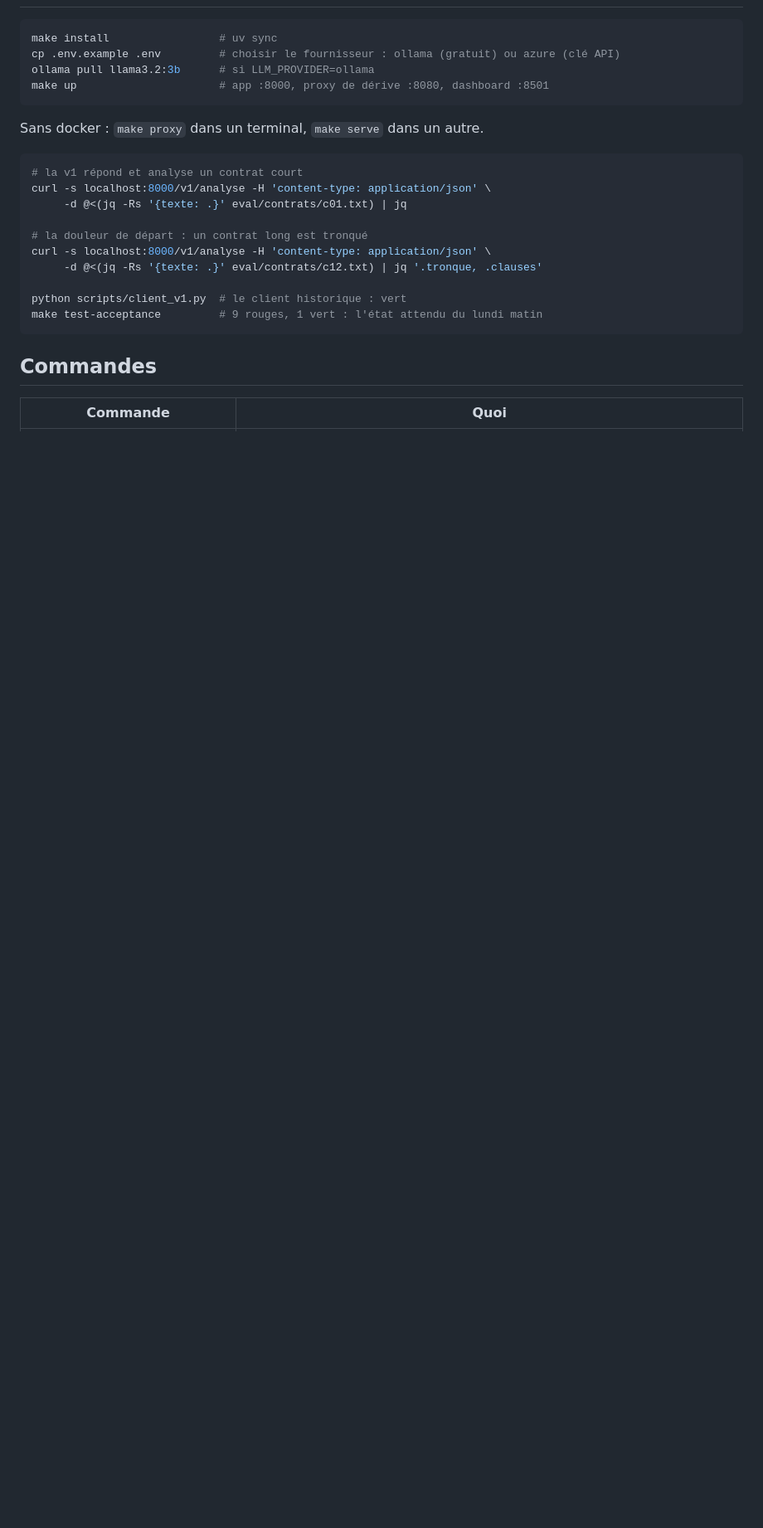
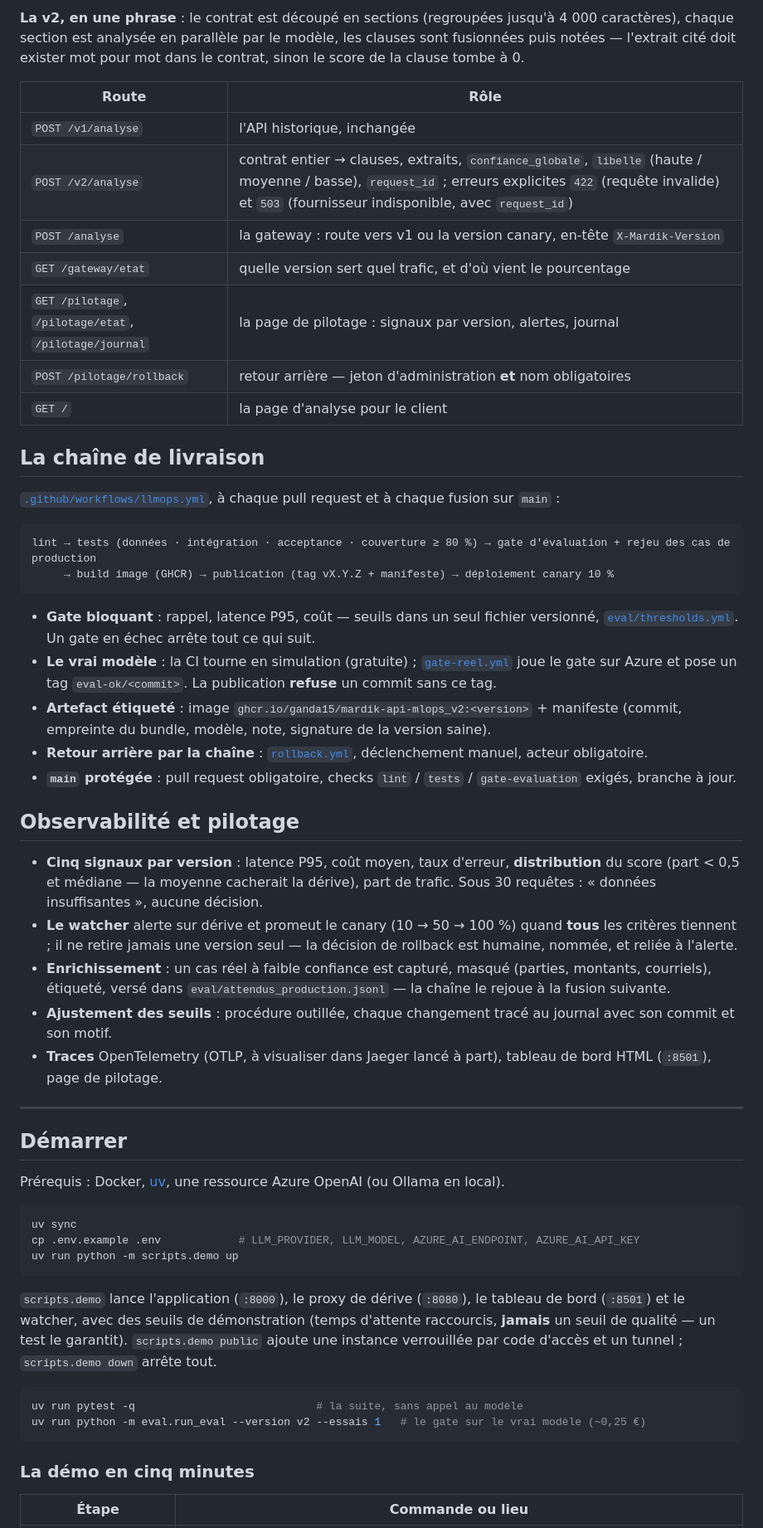
Before and after one commit to Ganda15/mardik-api-mlops_v2, a Markdown page: README.md, the part around one of its changes. Shown at 83% size. Rendered like a GitHub page; blank space fills up the shorter version.

````diff
--- a/README.md
+++ b/README.md
@@ -36,27 +53,68 @@ Lisez d'abord `docs/besoin_client.md`. Puis `docs/schema_remediation.md`.
+**La v2, en une phrase** : le contrat est découpé en sections (regroupées jusqu'à 4 000 caractères), chaque
+section est analysée en parallèle par le modèle, les clauses sont fusionnées puis notées — l'extrait cité doit
+exister mot pour mot dans le contrat, sinon le score de la clause tombe à 0.
+
+| Route | Rôle |
+|---|---|
+| `POST /v1/analyse` | l'API historique, inchangée |
+| `POST /v2/analyse` | contrat entier → clauses, extraits, `confiance_globale`, `libelle` (haute / moyenne / basse), `request_id` ; erreurs explicites `422` (requête invalide) et `503` (fournisseur indisponible, avec `request_id`) |
+| `POST /analyse` | la gateway : route vers v1 ou la version canary, en-tête `X-Mardik-Version` |
+| `GET /gateway/etat` | quelle version sert quel trafic, et d'où vient le pourcentage |
+| `GET /pilotage`, `/pilotage/etat`, `/pilotage/journal` | la page de pilotage : signaux par version, alertes, journal |
+| `POST /pilotage/rollback` | retour arrière — jeton d'administration **et** nom obligatoires |
+| `GET /` | la page d'analyse pour le client |
+
+## La chaîne de livraison
+
+[`.github/workflows/llmops.yml`](.github/workflows/llmops.yml), à chaque pull request et à chaque fusion sur `main` :
+
+```
+lint → tests (données · intégration · acceptance · couverture ≥ 80 %) → gate d'évaluation + rejeu des cas de production
+     → build image (GHCR) → publication (tag vX.Y.Z + manifeste) → déploiement canary 10 %
+```
+
+- **Gate bloquant** : rappel, latence P95, coût — seuils dans un seul fichier versionné,
+  [`eval/thresholds.yml`](eval/thresholds.yml). Un gate en échec arrête tout ce qui suit.
+- **Le vrai modèle** : la CI tourne en simulation (gratuite) ; [`gate-reel.yml`](.github/workflows/gate-reel.yml)
+  joue le gate sur Azure et pose un tag `eval-ok/<commit>`. La publication **refuse** un commit sans ce tag.
+- **Artefact étiqueté** : image `ghcr.io/ganda15/mardik-api-mlops_v2:<version>` + manifeste (commit, empreinte du
+  bundle, modèle, note, signature de la version saine).
+- **Retour arrière par la chaîne** : [`rollback.yml`](.github/workflows/rollback.yml), déclenchement manuel, acteur obligatoire.
+- **`main` protégée** : pull request obligatoire, checks `lint` / `tests` / `gate-evaluation` exigés, branche à jour.
+
+## Observabilité et pilotage
+
+- **Cinq signaux par version** : latence P95, coût moyen, taux d'erreur, **distribution** du score (part < 0,5 et
+  médiane — la moyenne cacherait la dérive), part de trafic. Sous 30 requêtes : « données insuffisantes », aucune décision.
+- **Le watcher** alerte sur dérive et promeut le canary (10 → 50 → 100 %) quand **tous** les critères tiennent ;
+  il ne retire jamais une version seul — la décision de rollback est humaine, nommée, et reliée à l'alerte.
+- **Enrichissement** : un cas réel à faible confiance est capturé, masqué (parties, montants, courriels),
+  étiqueté, versé dans `eval/attendus_production.jsonl` — la chaîne le rejoue à la fusion suivante.
+- **Ajustement des seuils** : procédure outillée, chaque changement tracé au journal avec son commit et son motif.
+- **Traces** OpenTelemetry (OTLP, à visualiser dans Jaeger lancé à part), tableau de bord HTML (`:8501`), page de pilotage.
+
+---
+
+## Démarrer
+
+Prérequis : Docker, [uv](https://docs.astral.sh/uv/), une ressource Azure OpenAI (ou Ollama en local).
 
 ```bash
-make install                 # uv sync
-cp .env.example .env         # choisir le fournisseur : ollama (gratuit) ou azure (clé API)
-ollama pull llama3.2:3b      # si LLM_PROVIDER=ollama
-make up                      # app :8000, proxy de dérive :8080, dashboard :8501
+uv sync
+cp .env.example .env            # LLM_PROVIDER, LLM_MODEL, AZURE_AI_ENDPOINT, AZURE_AI_API_KEY
+uv run python -m scripts.demo up
 ```
 
-Sans docker : `make proxy` dans un terminal, `make serve` dans un autre.
+`scripts.demo` lance l'application (`:8000`), le proxy de dérive (`:8080`), le tableau de bord (`:8501`) et le
+watcher, avec des seuils de démonstration (temps d'attente raccourcis, **jamais** un seuil de qualité — un test le
+garantit). `scripts.demo public` ajoute une instance verrouillée par code d'accès et un tunnel ; `scripts.demo down` arrête tout.
 
 ```bash
-# la v1 répond et analyse un contrat court
-curl -s localhost:8000/v1/analyse -H 'content-type: application/json' \
-     -d @<(jq -Rs '{texte: .}' eval/contrats/c01.txt) | jq
-
-# la douleur de départ : un contrat long est tronqué
-curl -s localhost:8000/v1/analyse -H 'content-type: application/json' \
-     -d @<(jq -Rs '{texte: .}' eval/contrats/c12.txt) | jq '.tronque, .clauses'
-
-python scripts/client_v1.py  # le client historique : vert
-make test-acceptance         # 9 rouges, 1 vert : l'état attendu du lundi matin
+uv run pytest -q                            # la suite, sans appel au modèle
+uv run python -m eval.run_eval --version v2 --essais 1   # le gate sur le vrai modèle (~0,25 €)
 ```
 
-## Commandes
+### La démo en cinq minutes
 
-| Commande | Quoi |
+| Étape | Commande ou lieu |
 |---|---|
````
Also changed, not shown: other parts of README.md (+79 -73 lines), docs/enonce-depot-initial.md (added, +117 -0 lines).
